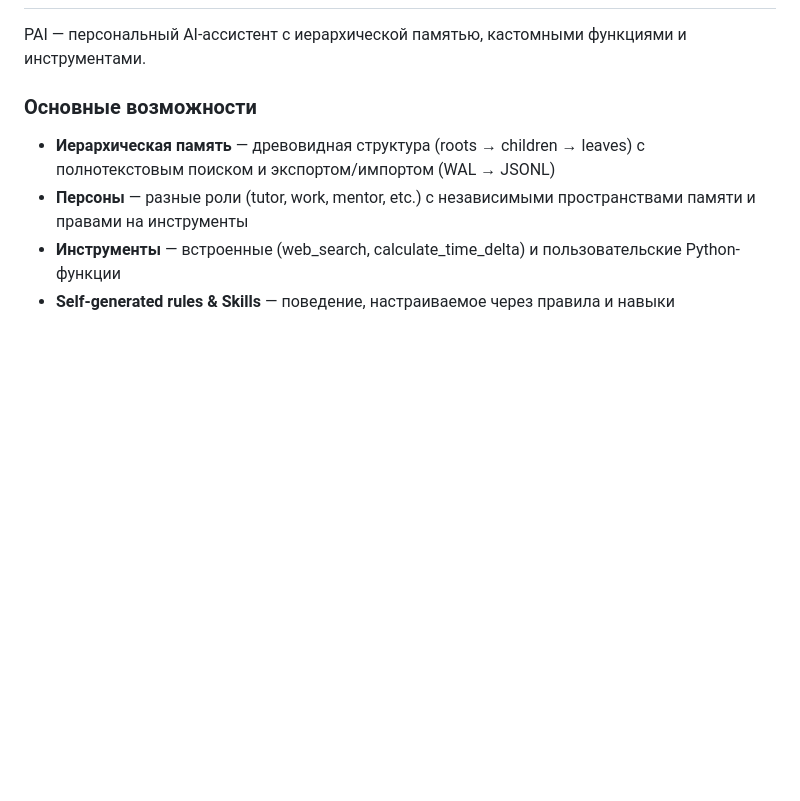
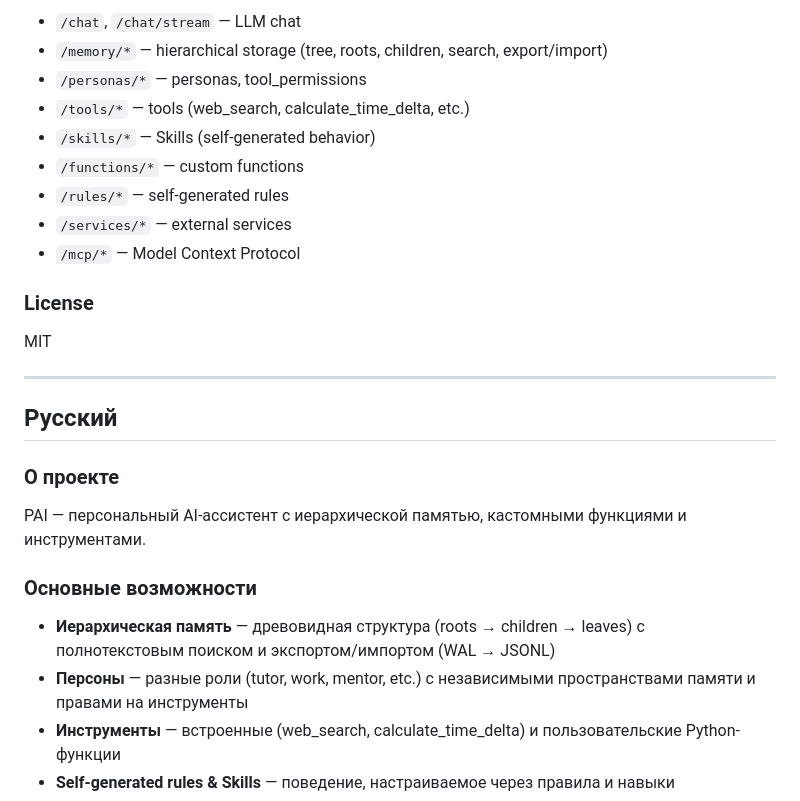
Before and after one commit to vasil646srb/pai, a Markdown page: README.md, the part around one of its changes. Drawn GitHub-style; blank space fills up the shorter version.

Commit message:
Update README with bilingual (EN/RU) documentation

```diff
--- a/README.md
+++ b/README.md
@@ -4,3 +69,22 @@
+- `/chat`, `/chat/stream` — LLM chat
+- `/memory/*` — hierarchical storage (tree, roots, children, search, export/import)
+- `/personas/*` — personas, tool_permissions
+- `/tools/*` — tools (web_search, calculate_time_delta, etc.)
+- `/skills/*` — Skills (self-generated behavior)
+- `/functions/*` — custom functions
+- `/rules/*` — self-generated rules
+- `/services/*` — external services
+- `/mcp/*` — Model Context Protocol
+
+### License
+
+MIT
+
+---
+
+## Русский
+
+### О проекте
 
 PAI — персональный AI-ассистент с иерархической памятью, кастомными функциями и инструментами.
 
```
Also changed, not shown: other parts of README.md (+67 -4 lines).
